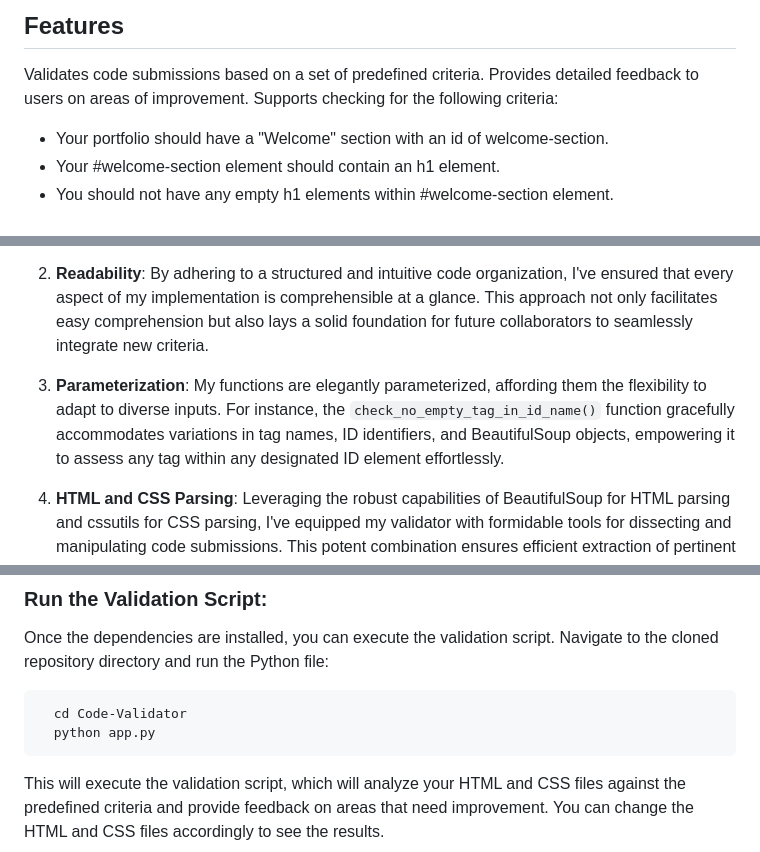
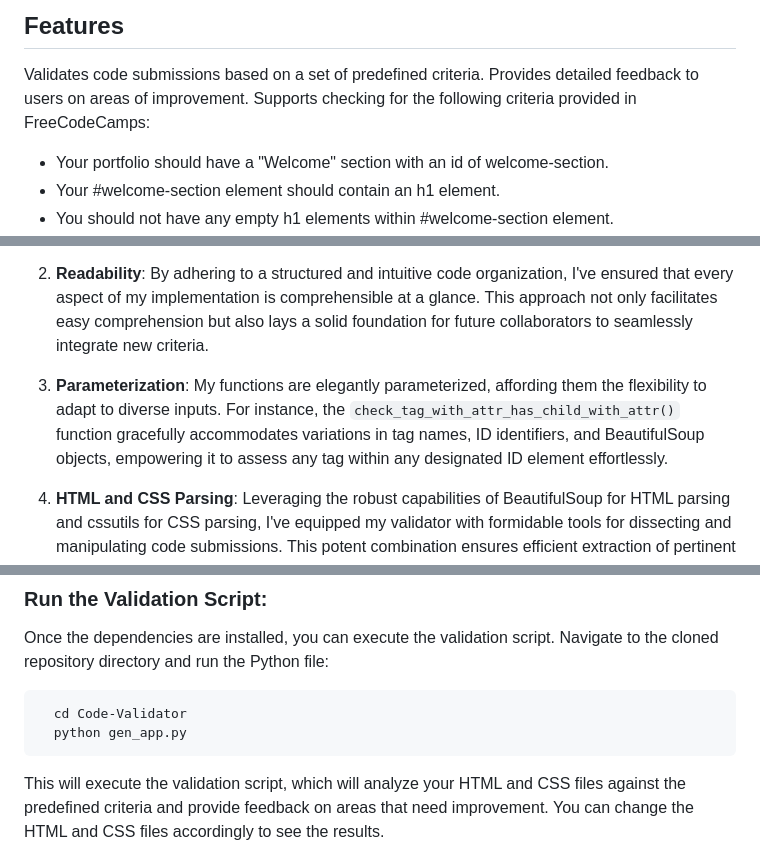
Before and after one commit to guru-divine/Code-Validator, a Markdown page: README.md, 3 parts joined by grey strips. Rendered like a GitHub page.

````diff
--- a/README.md
+++ b/README.md
@@ -4,7 +4,7 @@ This repository contains a validator tool designed for evaluating code submissio
 ## Features
 Validates code submissions based on a set of predefined criteria.
 Provides detailed feedback to users on areas of improvement.
-Supports checking for the following criteria:
+Supports checking for the following criteria provided in FreeCodeCamps:
 * Your portfolio should have a "Welcome" section with an id of welcome-section.
 * Your #welcome-section element should contain an h1 element.
 * You should not have any empty h1 elements within #welcome-section element.
@@ -25,7 +25,7 @@ Here's a refined breakdown of my approach:
 
 2. **Readability**: By adhering to a structured and intuitive code organization, I've ensured that every aspect of my implementation is comprehensible at a glance. This approach not only facilitates easy comprehension but also lays a solid foundation for future collaborators to seamlessly integrate new criteria.
 
-3. **Parameterization**: My functions are elegantly parameterized, affording them the flexibility to adapt to diverse inputs. For instance, the `check_no_empty_tag_in_id_name()` function gracefully accommodates variations in tag names, ID identifiers, and BeautifulSoup objects, empowering it to assess any tag within any designated ID element effortlessly.
+3. **Parameterization**: My functions are elegantly parameterized, affording them the flexibility to adapt to diverse inputs. For instance, the `check_tag_with_attr_has_child_with_attr()` function gracefully accommodates variations in tag names, ID identifiers, and BeautifulSoup objects, empowering it to assess any tag within any designated ID element effortlessly.
 
 4. **HTML and CSS Parsing**: Leveraging the robust capabilities of BeautifulSoup for HTML parsing and cssutils for CSS parsing, I've equipped my validator with formidable tools for dissecting and manipulating code submissions. This potent combination ensures efficient extraction of pertinent information, laying the groundwork for smooth expansion with additional validation requirements.
 
@@ -54,7 +54,7 @@ Before running the validation script, make sure to install the required Python p
 Once the dependencies are installed, you can execute the validation script. Navigate to the cloned repository directory and run the Python file:
 ```bash
   cd Code-Validator
-  python app.py
+  python gen_app.py
 ```
 This will execute the validation script, which will analyze your HTML and CSS files against the predefined criteria and provide feedback on areas that need improvement. You can change the HTML and CSS files accordingly to see the results.
 
````
